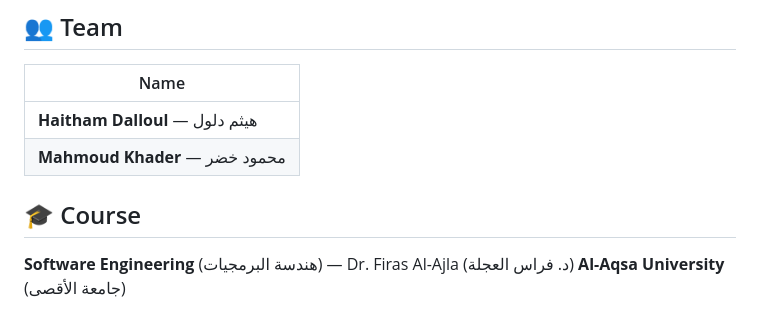
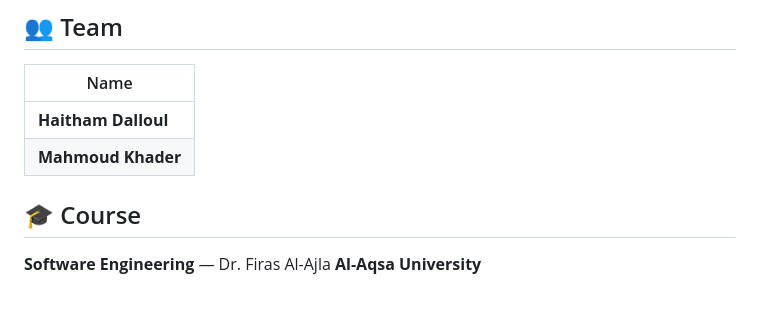
Before and after one commit to HaithamHD/lifestyle-management-system, a Markdown page: README.md, the part around the change. Drawn GitHub-style.

Commit message:
Simplify team and course information in README
Removed Arabic translations for team members and course details in README.

```diff
--- a/README.md
+++ b/README.md
@@ -212,10 +212,10 @@ code-views/             Script that generates the code-view screenshots
 
 | Name |
 |---|
-| **Haitham Dalloul** — هيثم دلول |
-| **Mahmoud Khader** — محمود خضر |
+| **Haitham Dalloul**|
+| **Mahmoud Khader**  |
 
 ## 🎓 Course
 
-**Software Engineering** (هندسة البرمجيات) — Dr. Firas Al-Ajla (د. فراس العجلة)
-**Al-Aqsa University** (جامعة الأقصى)
+**Software Engineering**  — Dr. Firas Al-Ajla
+**Al-Aqsa University**
```
